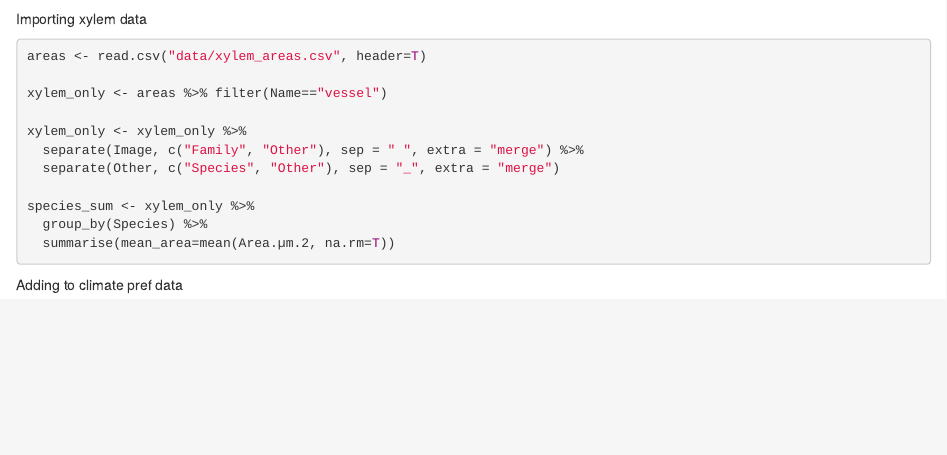
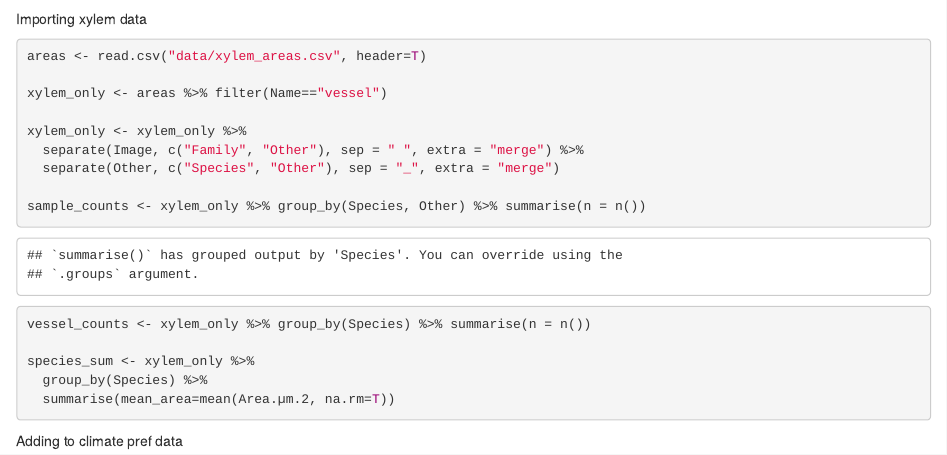
Before and after one commit to elijahmagistrado/eucalypt_honours, an R Markdown document (climate analyses.Rmd): the page in a window 1100 px wide, from 2480 px down. Rendered offline with R 4.5, knitr and Pandoc, with nearby package versions; some code elsewhere in the file could not run offline.

Commit message:
added sample and vessel counts

```diff
--- a/climate analyses.Rmd
+++ b/climate analyses.Rmd
@@ -69,6 +69,9 @@ xylem_only <- xylem_only %>%
   separate(Image, c("Family", "Other"), sep = " ", extra = "merge") %>%
   separate(Other, c("Species", "Other"), sep = "_", extra = "merge")
 
+sample_counts <- xylem_only %>% group_by(Species, Other) %>% summarise(n = n())
+vessel_counts <- xylem_only %>% group_by(Species) %>% summarise(n = n())
+
 species_sum <- xylem_only %>%
   group_by(Species) %>%
   summarise(mean_area=mean(Area.µm.2, na.rm=T))
```
